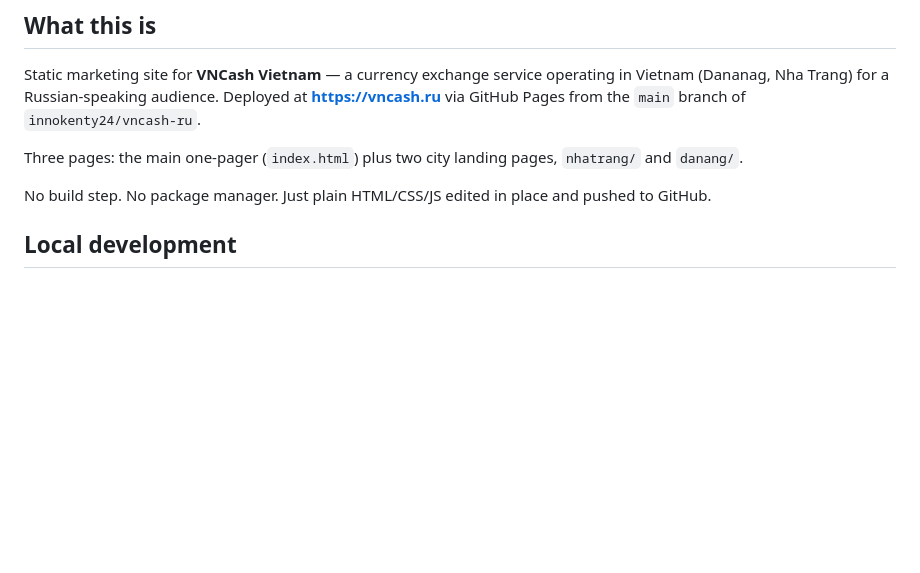
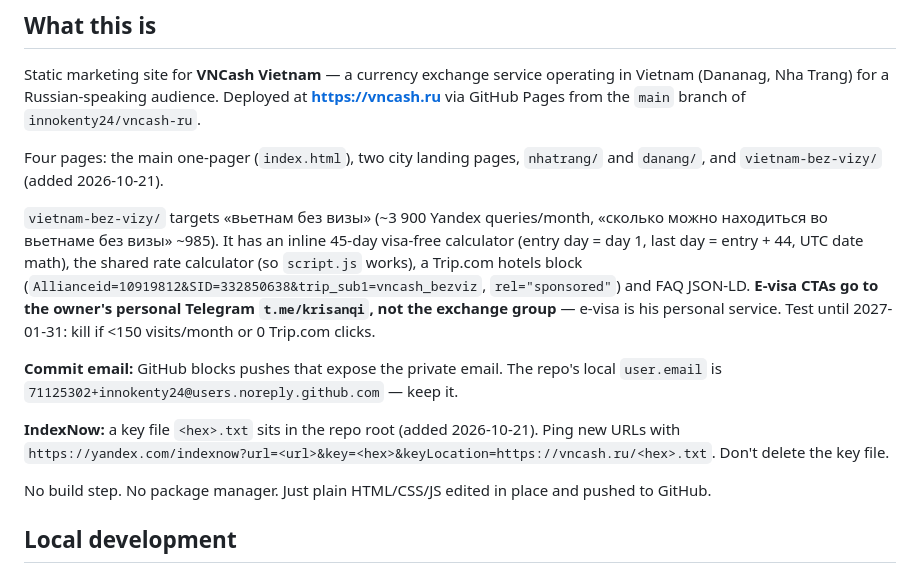
Before and after one commit to innokenty24/vncash-ru, a Markdown page: CLAUDE.md, the part around the change. Drawn GitHub-style; blank space fills up the shorter version.

Commit message:
Document the visa-free page, noreply email and IndexNow key
Co-Authored-By: Claude Opus 5.5 <noreply@anthropic.com>

```diff
--- a/CLAUDE.md
+++ b/CLAUDE.md
@@ -6,7 +6,13 @@ This file provides guidance to Claude Code (claude.ai/code) when working with co
 
 Static marketing site for **VNCash Vietnam** — a currency exchange service operating in Vietnam (Dananag, Nha Trang) for a Russian-speaking audience. Deployed at **https://vncash.ru** via GitHub Pages from the `main` branch of `innokenty24/vncash-ru`.
 
-Three pages: the main one-pager (`index.html`) plus two city landing pages, `nhatrang/` and `danang/`.
+Four pages: the main one-pager (`index.html`), two city landing pages, `nhatrang/` and `danang/`, and `vietnam-bez-vizy/` (added 2026-10-21).
+
+`vietnam-bez-vizy/` targets «вьетнам без визы» (~3 900 Yandex queries/month, «сколько можно находиться во вьетнаме без визы» ~985). It has an inline 45-day visa-free calculator (entry day = day 1, last day = entry + 44, UTC date math), the shared rate calculator (so `script.js` works), a Trip.com hotels block (`Allianceid=10919812&SID=332850638&trip_sub1=vncash_bezviz`, `rel="sponsored"`) and FAQ JSON-LD. **E-visa CTAs go to the owner's personal Telegram `t.me/krisanqi`, not the exchange group** — e-visa is his personal service. Test until 2027-01-31: kill if <150 visits/month or 0 Trip.com clicks.
+
+**Commit email:** GitHub blocks pushes that expose the private email. The repo's local `user.email` is `71125302+innokenty24@users.noreply.github.com` — keep it.
+
+**IndexNow:** a key file `<hex>.txt` sits in the repo root (added 2026-10-21). Ping new URLs with `https://yandex.com/indexnow?url=<url>&key=<hex>&keyLocation=https://vncash.ru/<hex>.txt`. Don't delete the key file.
 
 No build step. No package manager. Just plain HTML/CSS/JS edited in place and pushed to GitHub.
 
```
